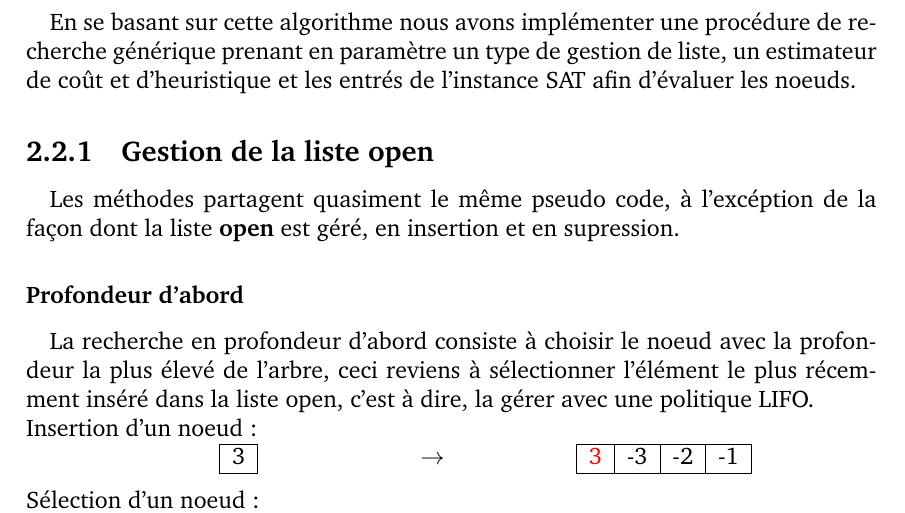
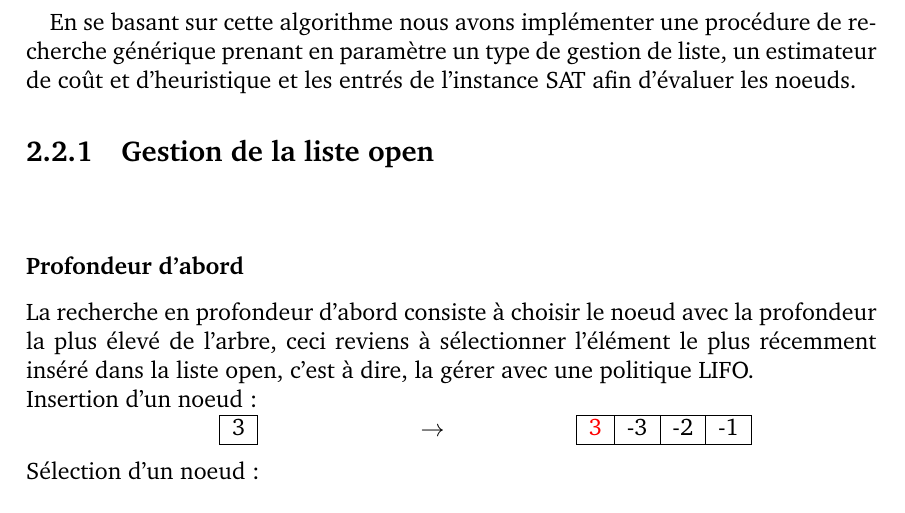
Before and after one commit to ressay/GenericGraphSearch, a LaTeX document (PART I/RapportPart1.tex, which reads PART I/chapter2.tex): part of page 10 of 33, cut so that both start at the same text. Compiled offline with pdfLaTeX.

Commit message:
Fixing : chapter 2 deleted unnecessary addition.

```diff
--- a/PART I/chapter2.tex
+++ b/PART I/chapter2.tex
@@ -189,9 +189,8 @@ La différence entre les algorithmes de recherche réside dans la manière dont
 En se basant sur cette algorithme nous avons implémenter une procédure de recherche générique prenant en paramètre un type de gestion de liste, un estimateur de coût et d’heuristique et les entrés de l’instance SAT afin d’évaluer les noeuds.
 \subsection{Gestion de la liste open}
 \paragraph{}
-Les méthodes partagent quasiment le même pseudo code, à l'excéption de la façon dont la liste \textbf{open} est géré, en insertion et en supression.
+
 \subsubsection{Profondeur d'abord}
-\paragraph{}
 La recherche en profondeur d’abord consiste à choisir le noeud avec la profondeur la plus élevé de l’arbre, ceci reviens à sélectionner l’élément le plus récemment inséré dans la liste open, c’est à dire, la gérer avec une politique LIFO.\\
 Insertion d'un noeud:\\
 \begin{minipage}{0.5\textwidth}
```
Also changed, not shown: PART I/RapportPart1.pdf, PART I/chapter2.tex (1 more changed lines), 6 other files.
